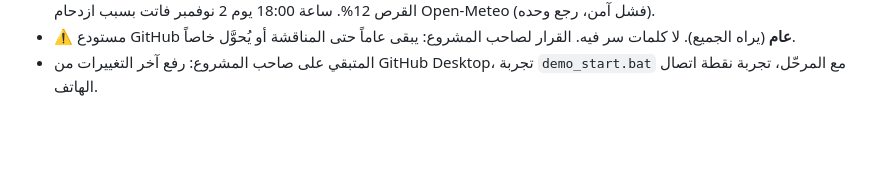
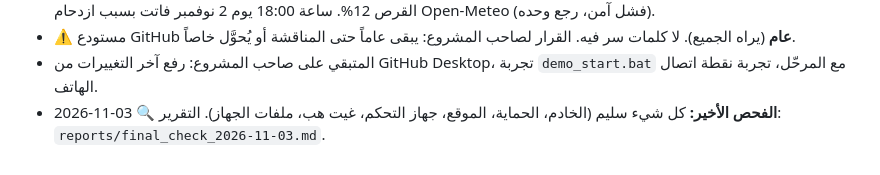
Before and after one commit to abdalhafadle-source/AI_Weather_Project, a Markdown page: handoff.md, the part around the change. Rendered like a GitHub page; blank space fills up the shorter version.

Commit message:
add final check report for project status and server validation

```diff
--- a/handoff.md
+++ b/handoff.md
@@ -170,3 +170,4 @@ AI_Weather_Project/
 - 2026-11-03 ✅ **فحص السيرفر:** يعمل 31 ساعة بلا إعادة تشغيل، الموقع والأوامر تعمل، الـ ESP32 يتصل، النسخ الاحتياطي يعمل، القرص 12%. ساعة 18:00 يوم 2 نوفمبر فاتت بسبب ازدحام Open-Meteo (فشل آمن، رجع وحده).
 - ⚠️ مستودع GitHub **عام** (يراه الجميع). لا كلمات سر فيه. القرار لصاحب المشروع: يبقى عاماً حتى المناقشة أو يُحوَّل خاصاً.
 - المتبقي على صاحب المشروع: رفع آخر التغييرات من GitHub Desktop، تجربة `demo_start.bat` مع المرحّل، تجربة نقطة اتصال الهاتف.
+- 2026-11-03 🔍 **الفحص الأخير:** كل شيء سليم (الخادم، الحماية، الموقع، جهاز التحكم، غيت هب، ملفات الجهاز). التقرير: `reports/final_check_2026-11-03.md`.
```
Also changed, not shown: reports/final_check_2026-11-03.md (added, +111 -0 lines).
